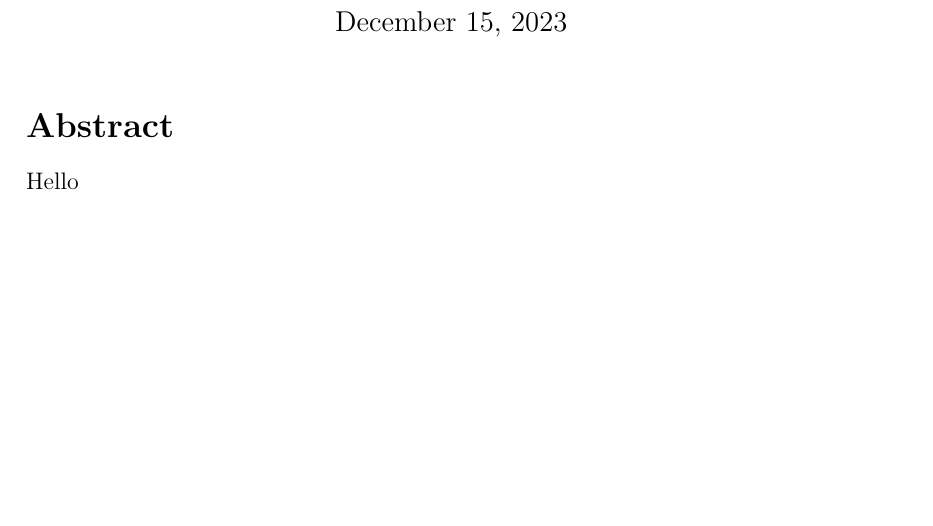
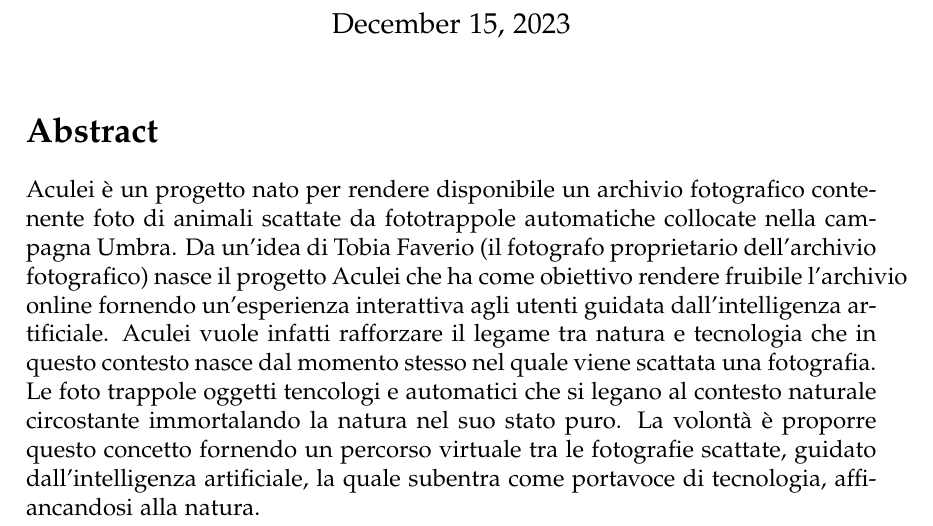
Before and after one commit to micheledinelli/aculei-ai, a LaTeX document (docs/doc.tex): part of page 1 of 3, cut so that both start at the same text, the shorter picture padded with empty space. Compiled offline with pdfLaTeX.

Commit message:
doc: added some font packages

```diff
--- a/docs/doc.tex
+++ b/docs/doc.tex
@@ -1,9 +1,17 @@
 \title{AI-2023}\documentclass[12pt,a4paper,twoside]{article}
+
 \usepackage[utf8]{inputenc}
 \usepackage{amsmath}
 \usepackage{amsfonts}
 \usepackage{amssymb}
 \usepackage[left=3cm,right=3cm,top=4cm,bottom=5cm]{geometry}
+
+%------------------------------ font preferences (1) or sc
+\usepackage[sc]{mathpazo}
+\usepackage{newpxmath}
+
+%------------------------------ font preferences (2)
+%\usepackage[libertine,cmintegrals,cmbraces,vvarbb]{newtxmath}
 
 \author{Brajucha Filippo, Dinelli Michele, Hanna Youssef}
 \title{Report AI}
@@ -13,8 +21,13 @@
 \maketitle
 
 \section*{Abstract}
-Hello
-
+Aculei è un progetto nato per rendere disponibile un archivio fotografico contenente foto di animali scattate
+da fototrappole automatiche collocate nella campagna Umbra. Da un'idea di Tobia Faverio (il fotografo proprietario dell'archivio fotografico)
+nasce il progetto Aculei che ha come obiettivo rendere fruibile l'archivio online fornendo un'esperienza interattiva agli utenti guidata
+dall'intelligenza artificiale. Aculei vuole infatti rafforzare il legame tra natura e tecnologia che in questo contesto nasce dal momento stesso
+nel quale viene scattata una fotografia. Le foto trappole oggetti tencologi e automatici che si legano al contesto naturale circostante immortalando
+la natura nel suo stato puro. La volontà è proporre questo concetto fornendo un percorso virtuale tra le fotografie scattate, guidato dall'intelligenza
+artificiale, la quale subentra come portavoce di tecnologia, affiancandosi alla natura.
 \newpage
 
 \tableofcontents
```
